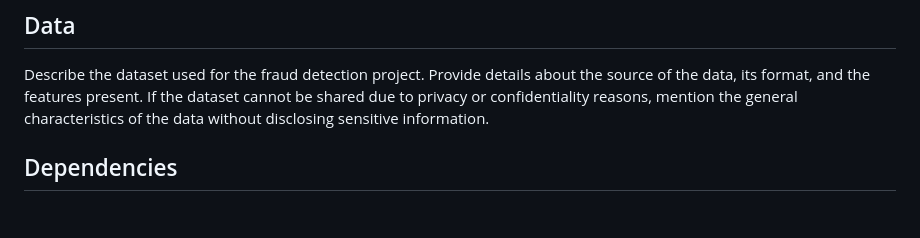
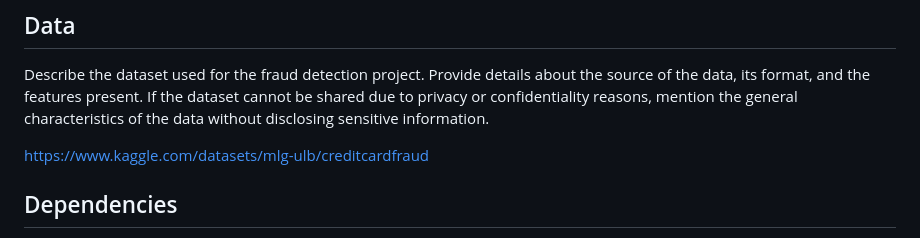
Before and after one commit to OsadaInduwara/Portfolio-Osada, a Markdown page: credit card fraud detection/README.md, the part around the change. GitHub-like rendering; blank space fills up the shorter version.

```diff
--- a/credit card fraud detection/README.md
+++ b/credit card fraud detection/README.md
@@ -21,6 +21,8 @@ The fraud detection project aims to build a robust machine learning model that c
 ## Data
 
 Describe the dataset used for the fraud detection project. Provide details about the source of the data, its format, and the features present. If the dataset cannot be shared due to privacy or confidentiality reasons, mention the general characteristics of the data without disclosing sensitive information.
+
+https://www.kaggle.com/datasets/mlg-ulb/creditcardfraud
 
 ## Dependencies
 
```
